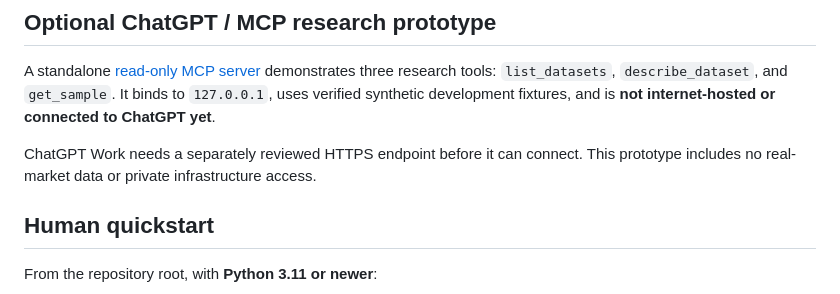
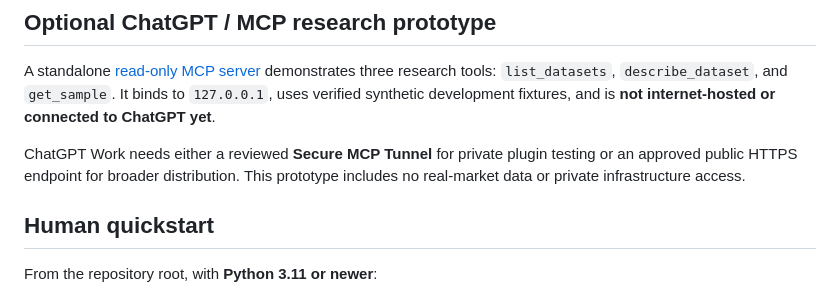
Before and after one commit to wrightpt/open-market-research-lab, a Markdown page: README.md, the part around the change. GitHub-like rendering.

```diff
--- a/README.md
+++ b/README.md
@@ -21,7 +21,8 @@ demonstrates three research tools: `list_datasets`, `describe_dataset`, and
 `get_sample`. It binds to `127.0.0.1`, uses verified synthetic development
 fixtures, and is **not internet-hosted or connected to ChatGPT yet**.
 
-ChatGPT Work needs a separately reviewed HTTPS endpoint before it can connect.
+ChatGPT Work needs either a reviewed **Secure MCP Tunnel** for private
+plugin testing or an approved public HTTPS endpoint for broader distribution.
 This prototype includes no real-market data or private infrastructure access.
 
 ## Human quickstart
```
Also changed, not shown: integrations/synthetic-mcp/README.md (+30 -14 lines).
